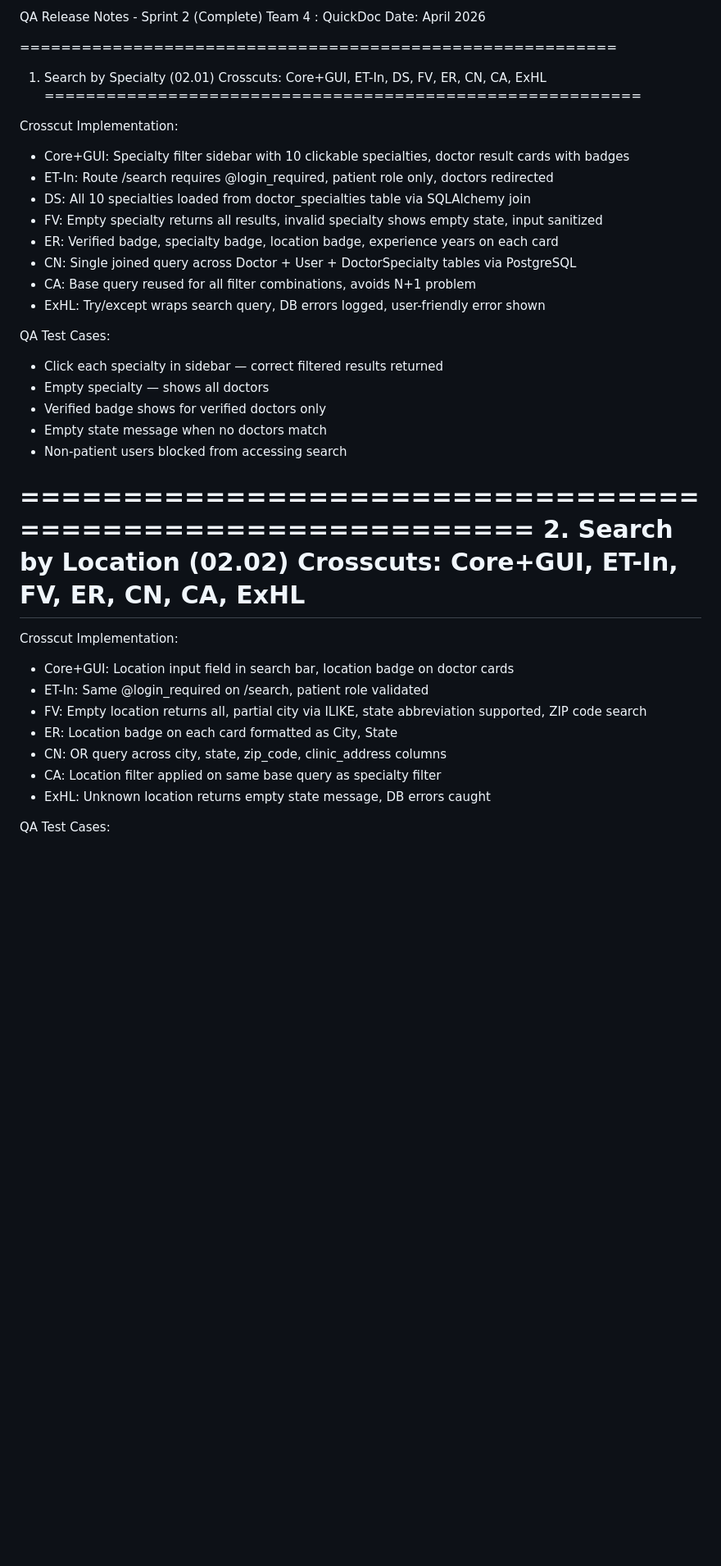
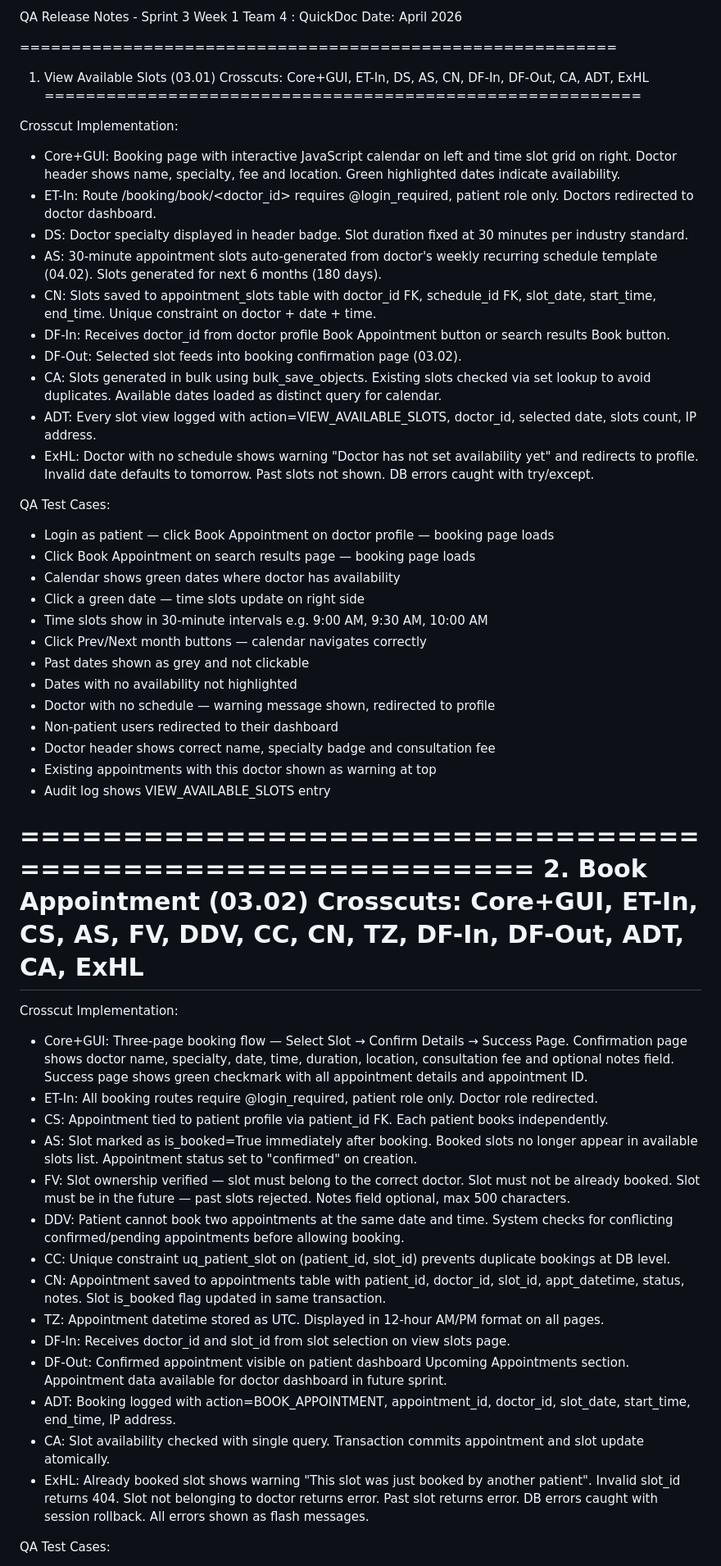
Before and after one commit to raghavathyagaraj/QuickDoc, a Markdown page: release-notes/qa.md, the part around one of its changes. Shown at 82% size. Rendered like a GitHub page; blank space fills up the shorter version.

```diff
--- a/release-notes/qa.md
+++ b/release-notes/qa.md
@@ -1,41 +1,58 @@
-QA Release Notes - Sprint 2 (Complete)
+QA Release Notes - Sprint 3 Week 1
 Team 4 : QuickDoc
 Date: April 2026
 
 ==========================================================
-1. Search by Specialty (02.01)
-   Crosscuts: Core+GUI, ET-In, DS, FV, ER, CN, CA, ExHL
+1. View Available Slots (03.01)
+   Crosscuts: Core+GUI, ET-In, DS, AS, CN, DF-In, DF-Out, CA, ADT, ExHL
 ==========================================================
 
 Crosscut Implementation:
-- Core+GUI: Specialty filter sidebar with 10 clickable specialties, doctor result cards with badges
-- ET-In: Route /search requires @login_required, patient role only, doctors redirected
-- DS: All 10 specialties loaded from doctor_specialties table via SQLAlchemy join
-- FV: Empty specialty returns all results, invalid specialty shows empty state, input sanitized
-- ER: Verified badge, specialty badge, location badge, experience years on each card
-- CN: Single joined query across Doctor + User + DoctorSpecialty tables via PostgreSQL
-- CA: Base query reused for all filter combinations, avoids N+1 problem
-- ExHL: Try/except wraps search query, DB errors logged, user-friendly error shown
+- Core+GUI: Booking page with interactive JavaScript calendar on left and time slot grid on right. Doctor header shows name, specialty, fee and location. Green highlighted dates indicate availability.
+- ET-In: Route /booking/book/<doctor_id> requires @login_required, patient role only. Doctors redirected to doctor dashboard.
+- DS: Doctor specialty displayed in header badge. Slot duration fixed at 30 minutes per industry standard.
+- AS: 30-minute appointment slots auto-generated from doctor's weekly recurring schedule template (04.02). Slots generated for next 6 months (180 days).
+- CN: Slots saved to appointment_slots table with doctor_id FK, schedule_id FK, slot_date, start_time, end_time. Unique constraint on doctor + date + time.
+- DF-In: Receives doctor_id from doctor profile Book Appointment button or search results Book button.
+- DF-Out: Selected slot feeds into booking confirmation page (03.02).
+- CA: Slots generated in bulk using bulk_save_objects. Existing slots checked via set lookup to avoid duplicates. Available dates loaded as distinct query for calendar.
+- ADT: Every slot view logged with action=VIEW_AVAILABLE_SLOTS, doctor_id, selected date, slots count, IP address.
+- ExHL: Doctor with no schedule shows warning "Doctor has not set availability yet" and redirects to profile. Invalid date defaults to tomorrow. Past slots not shown. DB errors caught with try/except.
 
 QA Test Cases:
-- Click each specialty in sidebar — correct filtered results returned
-- Empty specialty — shows all doctors
-- Verified badge shows for verified doctors only
-- Empty state message when no doctors match
-- Non-patient users blocked from accessing search
+- Login as patient — click Book Appointment on doctor profile — booking page loads
+- Click Book Appointment on search results page — booking page loads
+- Calendar shows green dates where doctor has availability
+- Click a green date — time slots update on right side
+- Time slots show in 30-minute intervals e.g. 9:00 AM, 9:30 AM, 10:00 AM
+- Click Prev/Next month buttons — calendar navigates correctly
+- Past dates shown as grey and not clickable
+- Dates with no availability not highlighted
+- Doctor with no schedule — warning message shown, redirected to profile
+- Non-patient users redirected to their dashboard
+- Doctor header shows correct name, specialty badge and consultation fee
+- Existing appointments with this doctor shown as warning at top
+- Audit log shows VIEW_AVAILABLE_SLOTS entry
 
 ==========================================================
-2. Search by Location (02.02)
-   Crosscuts: Core+GUI, ET-In, FV, ER, CN, CA, ExHL
+2. Book Appointment (03.02)
+   Crosscuts: Core+GUI, ET-In, CS, AS, FV, DDV, CC, CN, TZ, DF-In, DF-Out, ADT, CA, ExHL
 ==========================================================
 
 Crosscut Implementation:
-- Core+GUI: Location input field in search bar, location badge on doctor cards
-- ET-In: Same @login_required on /search, patient role validated
-- FV: Empty location returns all, partial city via ILIKE, state abbreviation supported, ZIP code search
-- ER: Location badge on each card formatted as City, State
-- CN: OR query across city, state, zip_code, clinic_address columns
-- CA: Location filter applied on same base query as specialty filter
-- ExHL: Unknown location returns empty state message, DB errors caught
+- Core+GUI: Three-page booking flow — Select Slot → Confirm Details → Success Page. Confirmation page shows doctor name, specialty, date, time, duration, location, consultation fee and optional notes field. Success page shows green checkmark with all appointment details and appointment ID.
+- ET-In: All booking routes require @login_required, patient role only. Doctor role redirected.
+- CS: Appointment tied to patient profile via patient_id FK. Each patient books independently.
+- AS: Slot marked as is_booked=True immediately after booking. Booked slots no longer appear in available slots list. Appointment status set to "confirmed" on creation.
+- FV: Slot ownership verified — slot must belong to the correct doctor. Slot must not be already booked. Slot must be in the future — past slots rejected. Notes field optional, max 500 characters.
+- DDV: Patient cannot book two appointments at the same date and time. System checks for conflicting confirmed/pending appointments before allowing booking.
+- CC: Unique constraint uq_patient_slot on (patient_id, slot_id) prevents duplicate bookings at DB level.
+- CN: Appointment saved to appointments table with patient_id, doctor_id, slot_id, appt_datetime, status, notes. Slot is_booked flag updated in same transaction.
+- TZ: Appointment datetime stored as UTC. Displayed in 12-hour AM/PM format on all pages.
+- DF-In: Receives doctor_id and slot_id from slot selection on view slots page.
+- DF-Out: Confirmed appointment visible on patient dashboard Upcoming Appointments section. Appointment data available for doctor dashboard in future sprint.
+- ADT: Booking logged with action=BOOK_APPOINTMENT, appointment_id, doctor_id, slot_date, start_time, end_time, IP address.
+- CA: Slot availability checked with single query. Transaction commits appointment and slot update atomically.
+- ExHL: Already booked slot shows warning "This slot was just booked by another patient". Invalid slot_id returns 404. Slot not belonging to doctor returns error. Past slot returns error. DB errors caught with session rollback. All errors shown as flash messages.
 
 QA Test Cases:
```
Also changed, not shown: other parts of release-notes/qa.md (+46 -192 lines).
